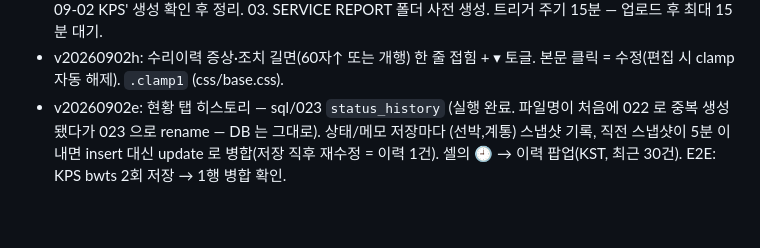
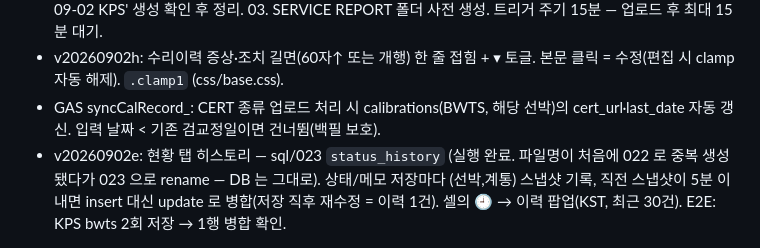
Before and after one commit to hwjung-bit/bwts-egcs-maintenance, a Markdown page: docs/DEPLOY.md, the part around the change. Drawn GitHub-style; blank space fills up the shorter version.

Commit message:
docs: note CERT auto-sync
Co-Authored-By: Claude Fable 5 <noreply@anthropic.com>
Claude-Session: https://claude.ai/code/session_014hn5GXcKefuH1oMh4CCCfa

```diff
--- a/docs/DEPLOY.md
+++ b/docs/DEPLOY.md
@@ -247,6 +247,8 @@ SELECT * FROM folder_trash_requests WHERE status = 'error';
   03. SERVICE REPORT 폴더 사전 생성. 트리거 주기 15분 — 업로드 후 최대 15분 대기.
 - v20260902h: 수리이력 증상·조치 길면(60자↑ 또는 개행) 한 줄 접힘 + ▾ 토글.
   본문 클릭 = 수정(편집 시 clamp 자동 해제). `.clamp1` (css/base.css).
+- GAS syncCalRecord_: CERT 종류 업로드 처리 시 calibrations(BWTS, 해당 선박)의
+  cert_url·last_date 자동 갱신. 입력 날짜 < 기존 검교정일이면 건너뜀(백필 보호).
 - v20260902e: 현황 탭 히스토리 — sql/023 `status_history` (실행 완료. 파일명이
   처음에 022 로 중복 생성됐다가 023 으로 rename — DB 는 그대로).
   상태/메모 저장마다 (선박,계통) 스냅샷 기록, 직전 스냅샷이 5분 이내면 insert 대신
```
